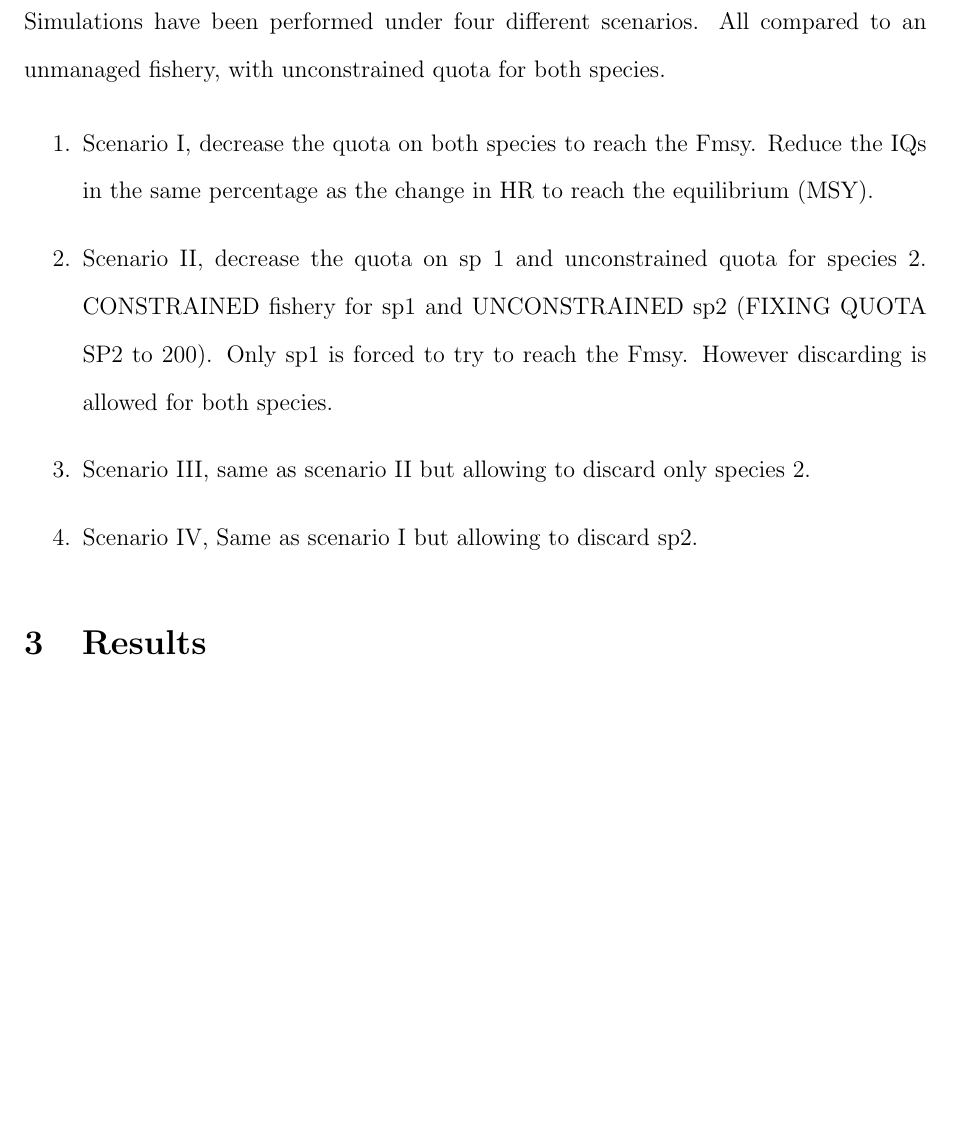
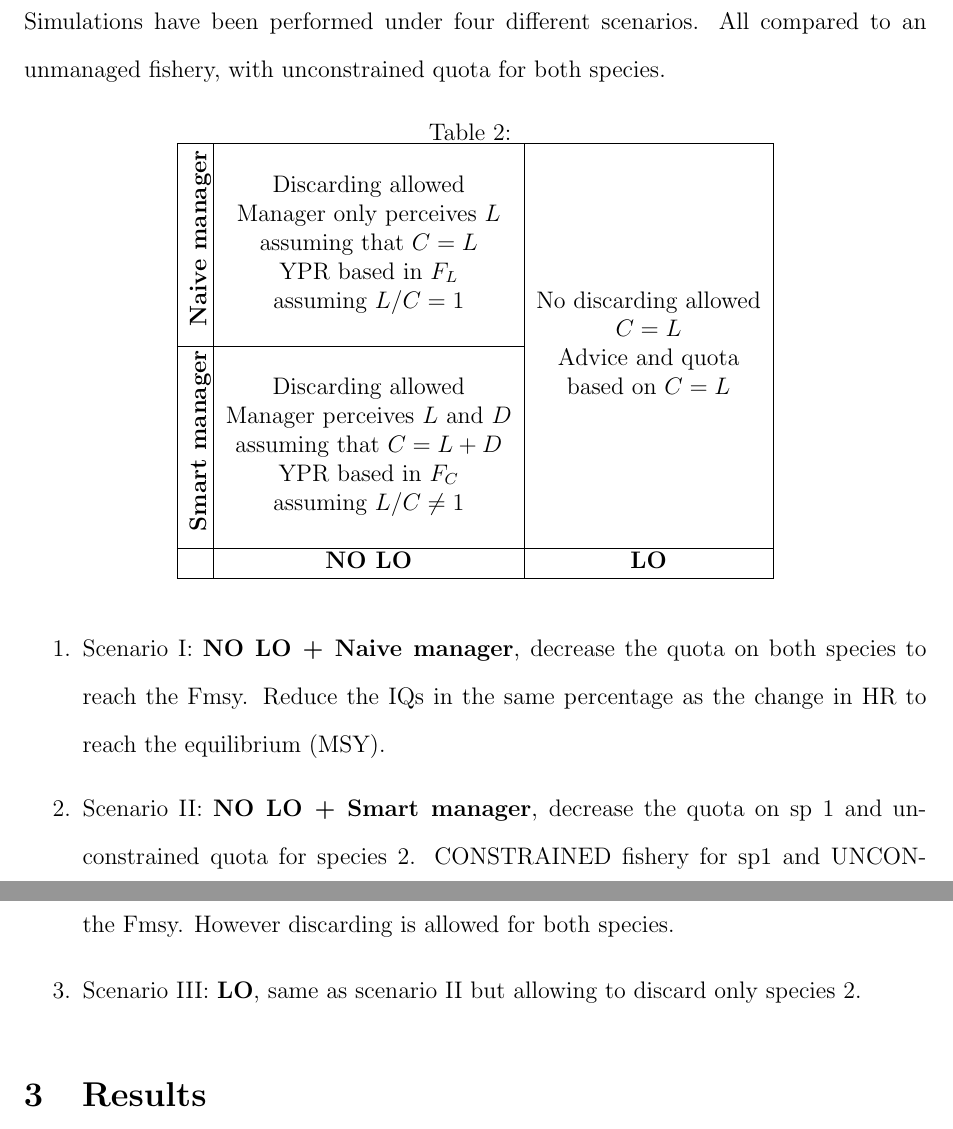
Before and after one commit to JanJaapPoos/Nekane_MSE, a LaTeX paper (doc/MSE.tex): part of page 8 of 12 before the commit and two parts of pages 8 and 9 of 13 after it, the two joined at a grey line, cut so that both start at the same text, the shorter picture padded with empty space. Compiled offline with pdfLaTeX.

Commit message:
added fisures to the text

```diff
--- a/doc/MSE.tex
+++ b/doc/MSE.tex
@@ -1,5 +1,5 @@
 \documentclass[12pt,oneline,a4paper,numbib]{ouparticle}
-
+\usepackage{array,multirow,graphicx}
 \begin{document}
 
 \title{MSE and dynamic state variable model with sigma function}
@@ -185,21 +185,48 @@ Therefore if we have a harvest rate of 0.32, we will need to reduce the harvest
 
 Simulations have been performed under four different scenarios. All compared to an unmanaged fishery,  with unconstrained quota for both species.
 
+\begin{table}[!h]
+\centering
+\caption{}
+\label{scenarios}
+\begin{tabular}{|c |c | c |}
+\hline
+ \parbox[c]{2mm}{\multirow{7}{*}{\rotatebox[origin=c]{90}{\textbf{Naive manager}}}}
+ & &  \\
+ & Discarding allowed & \\
+ & Manager only perceives $L$ &\\
+ & assuming that $C = L$  &\\
+ & YPR based in $F_L$  & \\
+ & assuming $L/C=1$    & No discarding allowed\\
+ & & $C = L$ \\\cline{1-2}
+  \parbox[c]{2mm}{\multirow{7}{*}{\rotatebox[origin=c]{90}{\textbf{Smart manager}}}}
+ & &  Advice and quota\\
+ & Discarding allowed & based on $C = L$\\
+ & Manager perceives $L$ and $D$ & \\
+ & assuming that $C = L + D$ &\\
+ & YPR based in $F_C$  &\\
+ & assuming $L/C \neq 1$ &\\
+  & &  \\\hline
+
+ & \textbf{NO LO}              & \textbf     {LO}                                  \\ \hline
+\end{tabular}
+\end{table}
+
 \begin{enumerate}
 
 \item
-Scenario I,  decrease the quota on both species to reach the Fmsy.
+Scenario I: \textbf{NO LO + Naive manager},  decrease the quota on both species to reach the Fmsy.
 Reduce the IQs in the same percentage as the change in HR to reach the equilibrium (MSY).
 
 \item
-Scenario II, decrease the quota on sp 1 and unconstrained quota for species 2.
+Scenario II: \textbf{NO LO + Smart manager}, decrease the quota on sp 1 and unconstrained quota for species 2.
 CONSTRAINED fishery for sp1 and UNCONSTRAINED sp2 (FIXING QUOTA SP2 to 200). Only sp1 is forced to try to reach the Fmsy. However discarding is allowed for both species.
 
 \item
-Scenario III, same as scenario II but allowing to discard only species 2.
+Scenario III: \textbf{LO}, same as scenario II but allowing to discard only species 2.
 
-\item
-Scenario IV, Same as scenario I but allowing to discard sp2.
+%\item
+%Scenario IV, Same as scenario I but allowing to discard sp2.
 \end{enumerate}
 
 
```
Also changed, not shown: doc/Figures/Catch_LO.eps (added), doc/Figures/Effort_LO.eps (added), doc/MSE.bbl (added), doc/MSE.pdf (added), doc/MSE.tex (18 more changed lines), 6 other files.
